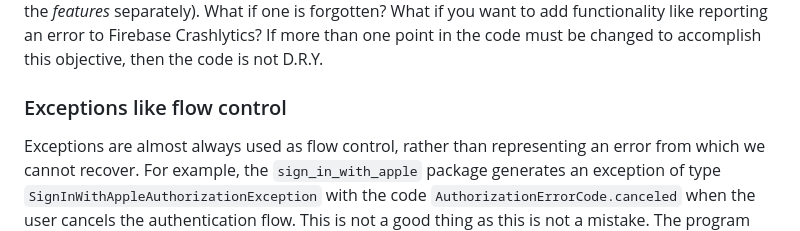
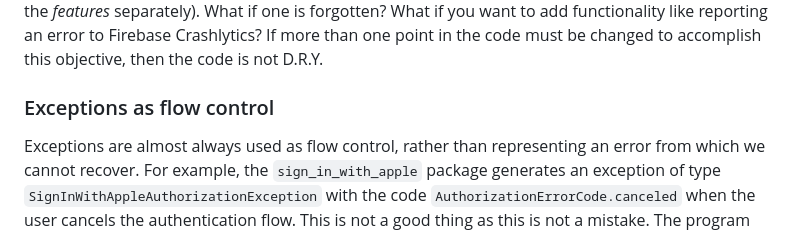
Before and after one commit to kodel-dynamics/simple_architecture, a Markdown page: README.md, the part around the change. Drawn GitHub-style.

```diff
--- a/README.md
+++ b/README.md
@@ -66,7 +66,7 @@ The S.O.L.I.D. principles They are very common in projects written by more senio
 
 *Don't Repeat Yourself* is a principle that says that you should not repeat a single line of code to implement more than one functionality. This requirement is met with *pipeline behaviors* to implement features used at multiple points once (as opposed to, for example, adding error handling to each of the *features* separately). What if one is forgotten? What if you want to add functionality like reporting an error to Firebase Crashlytics? If more than one point in the code must be changed to accomplish this objective, then the code is not D.R.Y.
 
-### Exceptions like flow control
+### Exceptions as flow control
 
 Exceptions are almost always used as flow control, rather than representing an error from which we cannot recover. For example, the `sign_in_with_apple` package generates an exception of type `SignInWithAppleAuthorizationException` with the code `AuthorizationErrorCode.canceled` when the user cancels the authentication flow. This is not a good thing as this is not a mistake. The program flow is interrupted and transferred to a `catch` clause or, worse, if no `catch` is in the context, the application simply stops working, just because the user gave up signing in with an Apple account!
 
```
